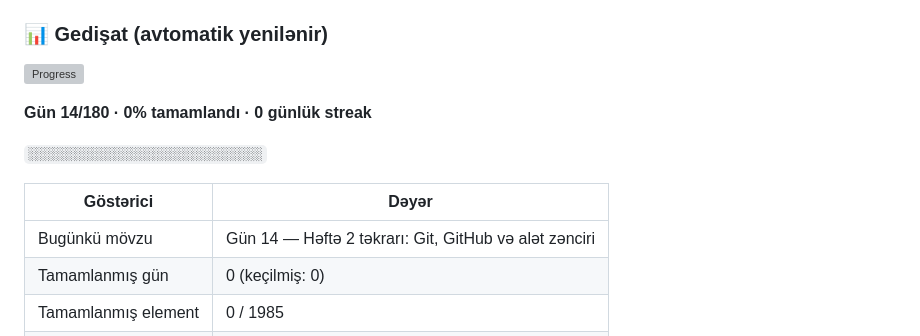
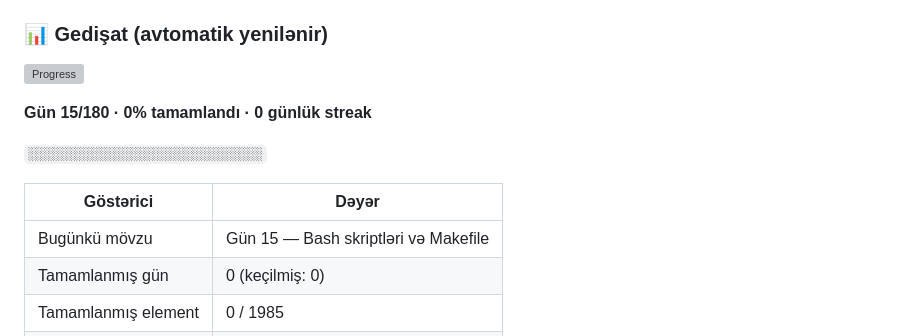
Before and after one commit to Shadow009-dark/ai-engineer-tracker-site, a Markdown page: README.md, the part around one of its changes. Drawn GitHub-style; grey boxes are pictures that could not be loaded.

Commit message:
chore(progress): README gedişat blokunu yenilə [skip ci]

```diff
--- a/README.md
+++ b/README.md
@@ -197,11 +197,11 @@ README-dəki bu bloku yeniləyir:
 
-**Gün 14/180 · 0% tamamlandı · 0 günlük streak**
+**Gün 15/180 · 0% tamamlandı · 0 günlük streak**
 
 `░░░░░░░░░░░░░░░░░░░░░░░░░░░░░░`
 
 | Göstərici | Dəyər |
 | --- | --- |
-| Bugünkü mövzu | Gün 14 — Həftə 2 təkrarı: Git, GitHub və alət zənciri |
+| Bugünkü mövzu | Gün 15 — Bash skriptləri və Makefile |
 | Tamamlanmış gün | 0 (keçilmiş: 0) |
 | Tamamlanmış element | 0 / 1985 |
 | Ümumi öyrənmə vaxtı | 0 saat |
```
Also changed, not shown: other parts of README.md (+2 -2 lines).
